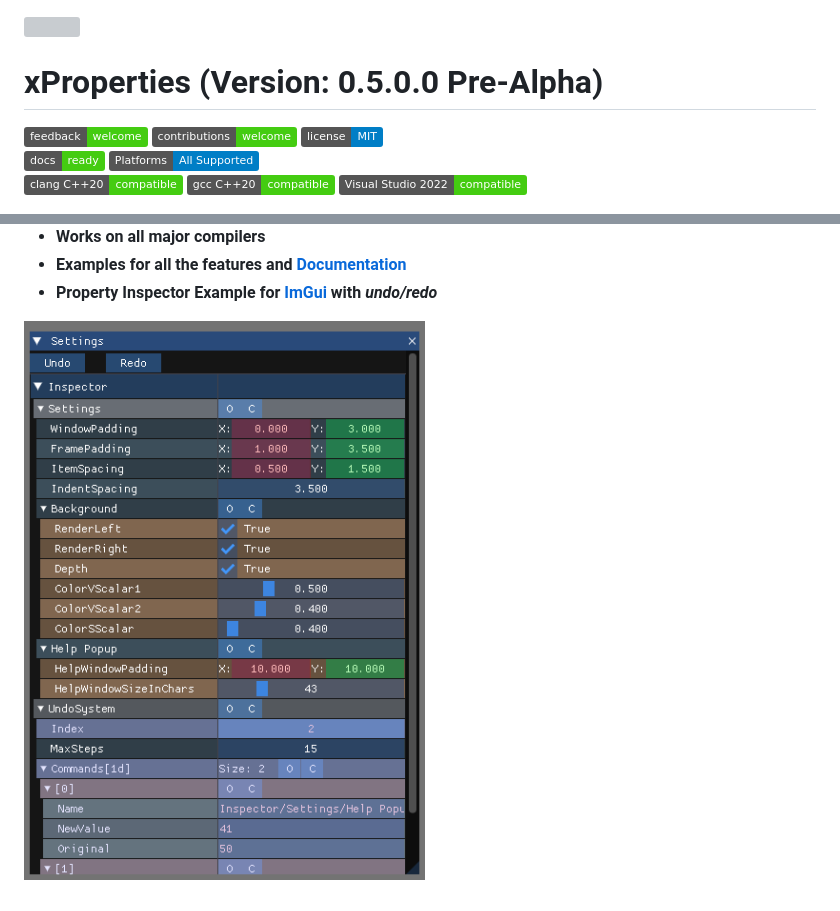
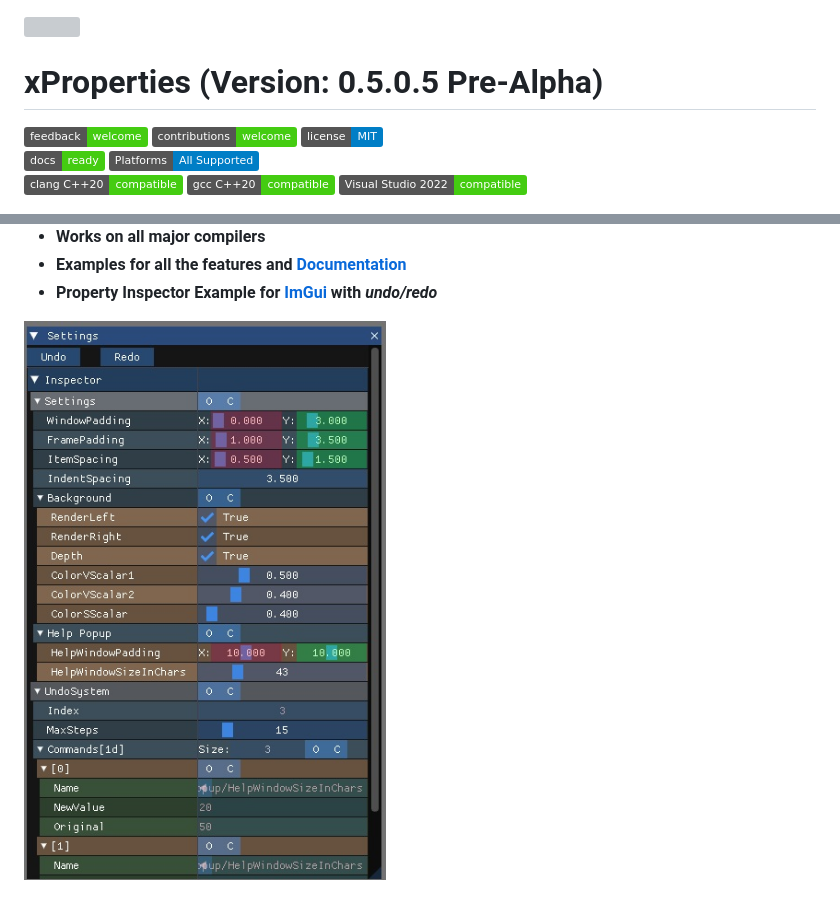
Before and after one commit to LIONant-depot/xproperty, a Markdown page: README.md, 2 parts joined by grey strips. GitHub-like rendering; pictures changed too: documentation/ImguiPropertyInspector.png; badges without logos; grey boxes are pictures that could not be loaded.

```diff
--- a/README.md
+++ b/README.md
@@ -1,7 +1,7 @@
 <img src="https://i.imgur.com/GfJb3sQ.jpg" align="right" width="150px" />
 
 
-# xProperties (Version: 0.5.0.0 Pre-Alpha)
+# xProperties (Version: 0.5.0.5 Pre-Alpha)
 
 [             ![Feedback](https://img.shields.io/badge/feedback-welcome-brightgreen.svg)](https://gitlab.com/LIONant/properties/issues)
 [![Contributions welcome](https://img.shields.io/badge/contributions-welcome-brightgreen.svg)](https://gitlab.com/LIONant/properties)
```
